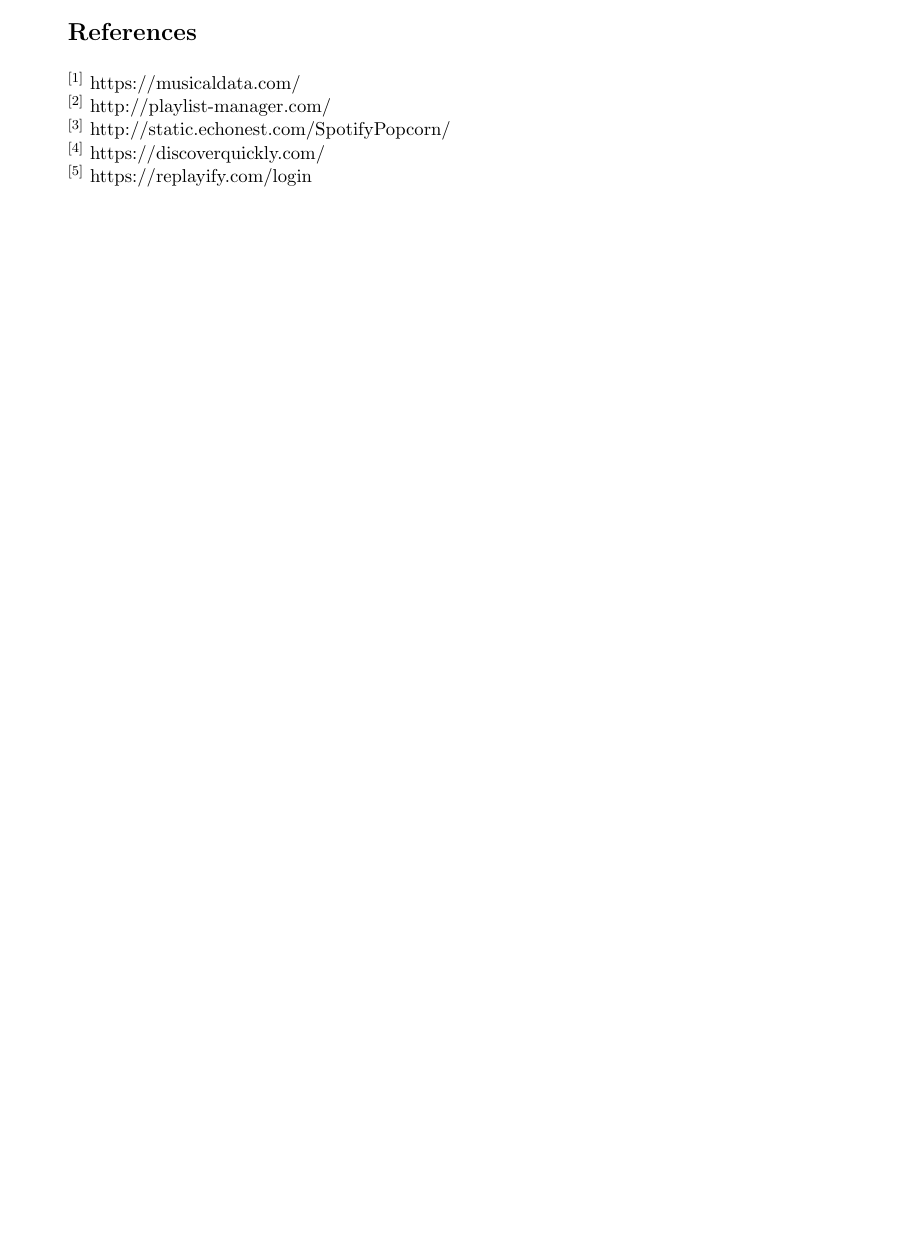
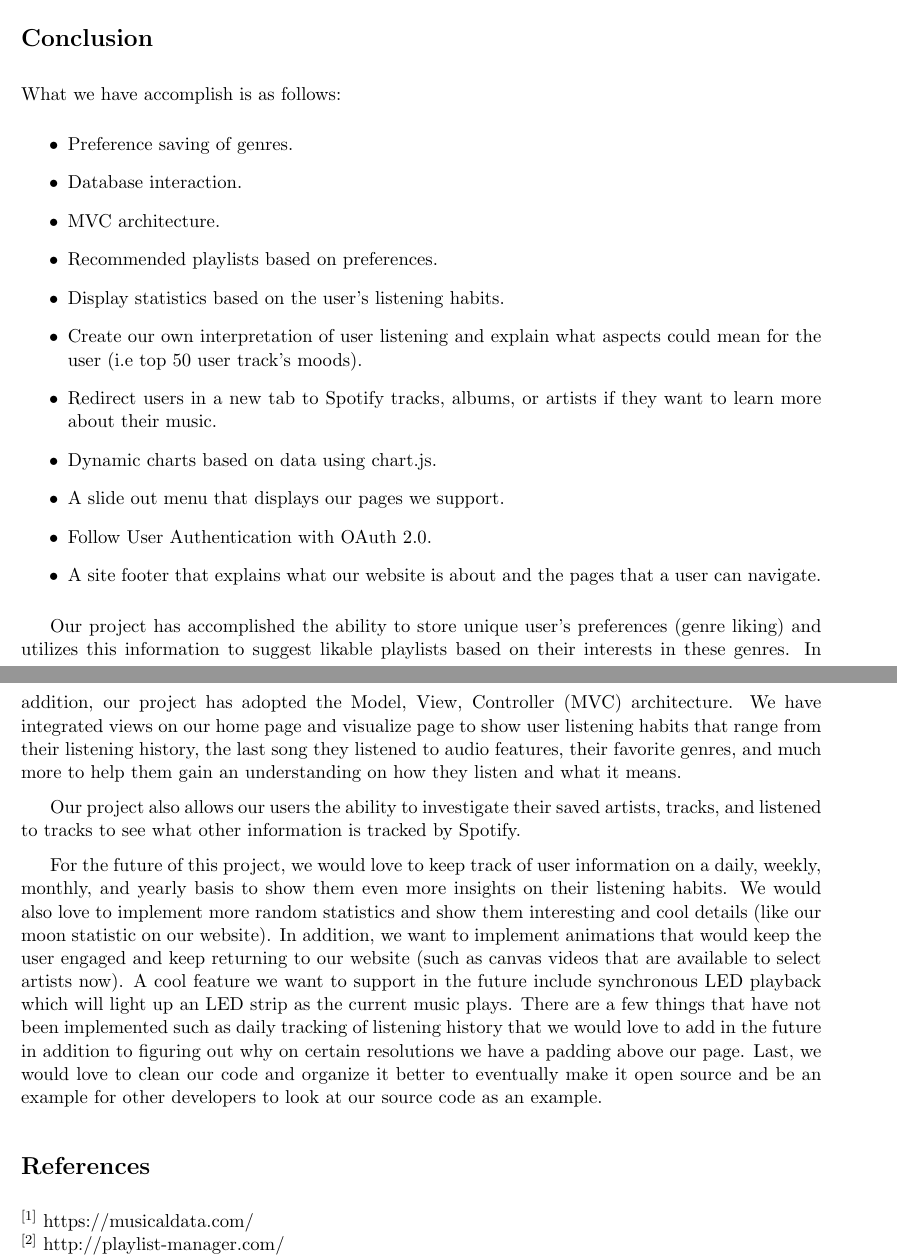
Before and after one commit to S3Blevins/apotheosis, a LaTeX problem sheet (assignments/main.tex): part of page 15 of 15 before the commit and two parts of pages 15 and 16 of 16 after it, the two joined at a grey line, cut at the place of the change, the shorter picture padded with empty space. Compiled offline with pdfLaTeX.

Commit message:
Final report complete

```diff
--- a/assignments/main.tex
+++ b/assignments/main.tex
@@ -197,6 +197,32 @@
 
    \includegraphics[scale=0.33,left]{snapshot/Capture5.PNG}
 
+\end{itemize}
+
+
+\section*{Conclusion}
+
+What we have accomplish is as follows:
+\begin{itemize}
+
+    \item Preference saving of genres.
+    \item Database interaction.
+    \item MVC architecture.
+    \item Recommended playlists based on preferences.
+    \item Display statistics based on the user’s listening habits.
+    \item Create our own interpretation of user listening and explain what aspects could mean for the user (i.e top 50 user track’s moods).
+    \item Redirect users in a new tab to Spotify tracks, albums, or artists if they want to learn more about their music.
+    \item Dynamic charts based on data using chart.js.
+    \item A slide out menu that displays our pages we support.
+    \item Follow User Authentication with OAuth 2.0.
+    \item A site footer that explains what our website is about and the pages that a user can navigate.
+\end{itemize}
+
+Our project has accomplished the ability to store unique user’s preferences (genre liking) and utilizes this information to suggest likable playlists based on their interests in these genres. In addition, our project has adopted the Model, View, Controller (MVC) architecture. We have integrated views on our home page and visualize page to show user listening habits that range from their listening history, the last song they listened to audio features, their favorite genres, and much more to help them gain an understanding on how they listen and what it means.
+
+Our project also allows our users the ability to investigate their saved artists, tracks, and listened to tracks to see what other information is tracked by Spotify.
+
+For the future of this project, we would love to keep track of user information on a daily, weekly, monthly, and yearly basis to show them even more insights on their listening habits. We would also love to implement more random statistics and show them interesting and cool details (like our moon statistic on our website). In addition, we want to implement animations that would keep the user engaged and keep returning to our website (such as canvas videos that are available to select artists now). A cool feature we want to support in the future include synchronous LED playback which will light up an LED strip as the current music plays.  There are a few things that have not been implemented such as daily tracking of listening history that we would love to add in the future in addition to figuring out why on certain resolutions we have a padding above our page. Last, we would love to clean our code and organize it better to eventually make it open source and be an example for other developers to look at our source code as an example.
 
 
 
```
